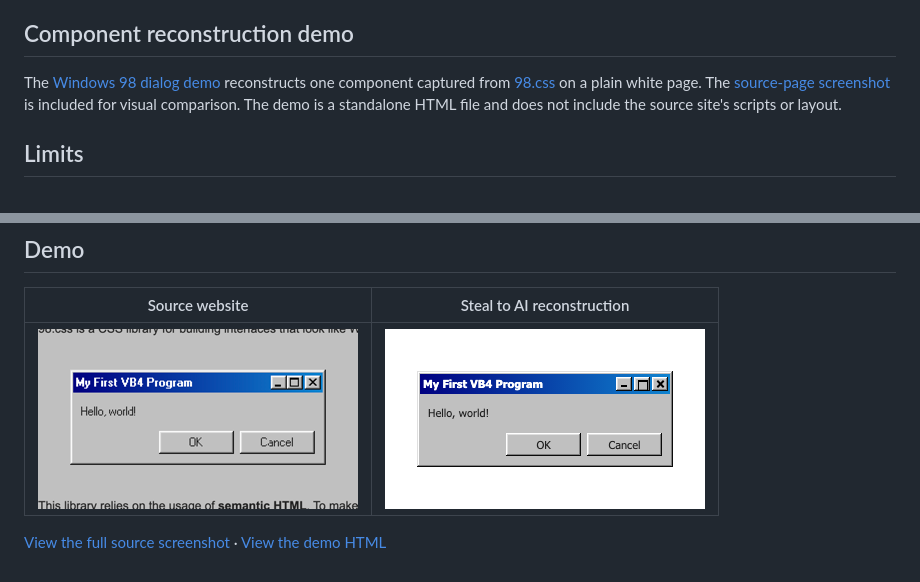
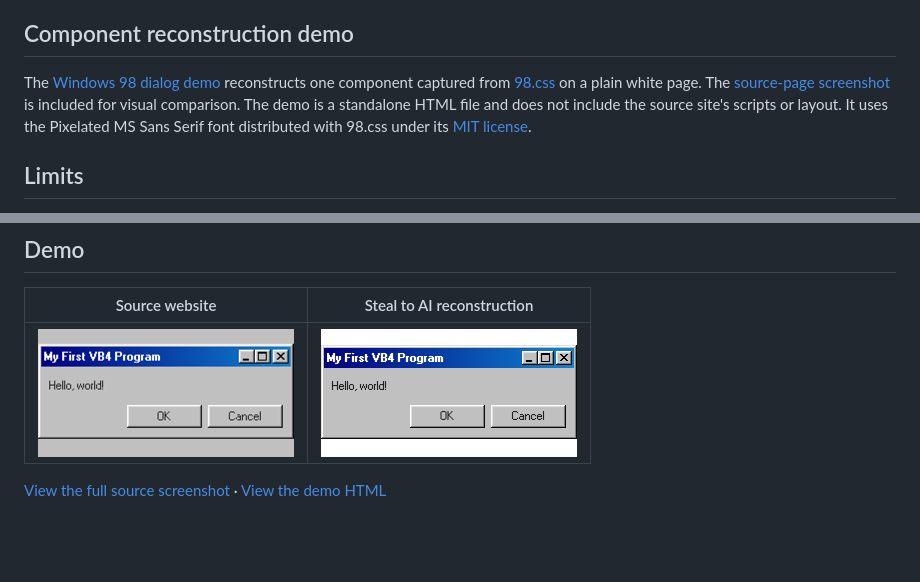
Before and after one commit to PCIEARIA/Steal-to-AI, a Markdown page: README.md, 2 parts joined by grey strips. Drawn GitHub-style; pictures changed too: demo/assets/98-css-dialog-reference.png, demo/assets/win98-window-comparison.png; blank space fills up the shorter version.

Commit message:
Refine Windows 98 demo fidelity

```diff
--- a/README.md
+++ b/README.md
@@ -99,7 +99,7 @@ Enable **儲存選取區域截圖** / **Save selected-area screenshot** in the c
 
 ## Component reconstruction demo
 
-The [Windows 98 dialog demo](demo/win98-window.html) reconstructs one component captured from [98.css](https://jdan.github.io/98.css/#button) on a plain white page. The [source-page screenshot](demo/assets/98-css-source.png) is included for visual comparison. The demo is a standalone HTML file and does not include the source site's scripts or layout.
+The [Windows 98 dialog demo](demo/win98-window.html) reconstructs one component captured from [98.css](https://jdan.github.io/98.css/#button) on a plain white page. The [source-page screenshot](demo/assets/98-css-source.png) is included for visual comparison. The demo is a standalone HTML file and does not include the source site's scripts or layout. It uses the Pixelated MS Sans Serif font distributed with 98.css under its [MIT license](demo/assets/98-css-LICENSE.txt).
 
 ## Limits
 
```
Also changed, not shown: demo/assets/win98-window-demo.png, 4 other files.
